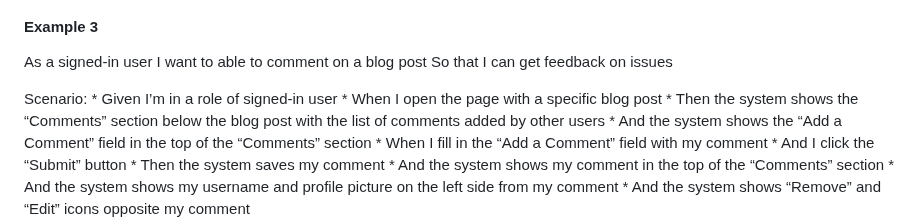
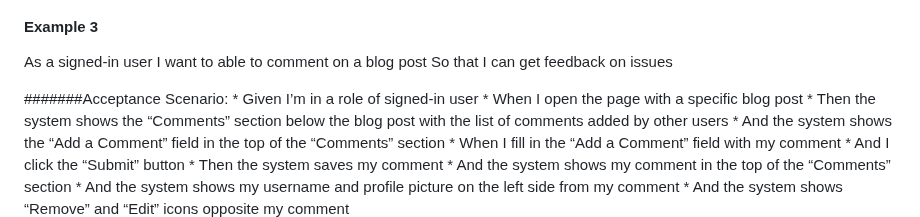
Before and after one commit to RaviTambade/SDM, a Markdown page: UserStoryScenario.md, the part around the change. Rendered like a GitHub page.

Commit message:
user story scenario

```diff
--- a/UserStoryScenario.md
+++ b/UserStoryScenario.md
@@ -34,7 +34,7 @@
 
 #### Example 3
 <p>As a signed-in user I want to able to comment on a blog post So that I can get feedback on issues </p>
-Scenario:
+#######Acceptance Scenario:
 	*  Given I’m in a role of signed-in user
 	*  When I open the page with a specific blog post
 	*  Then the system shows the “Comments” section below the blog post with the list of comments added by other users
```
